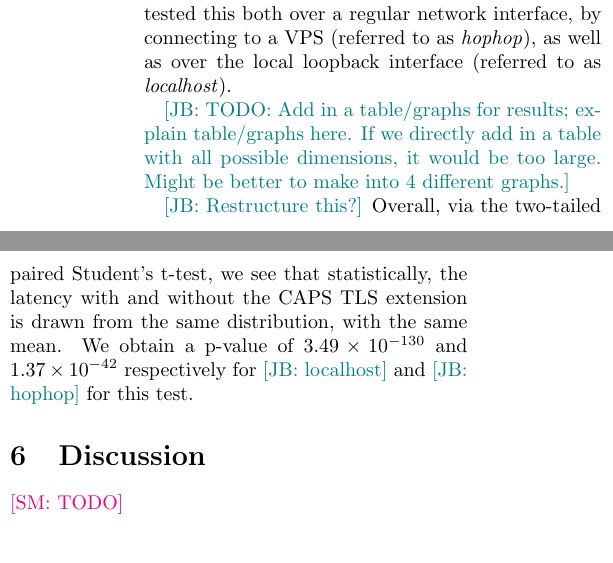
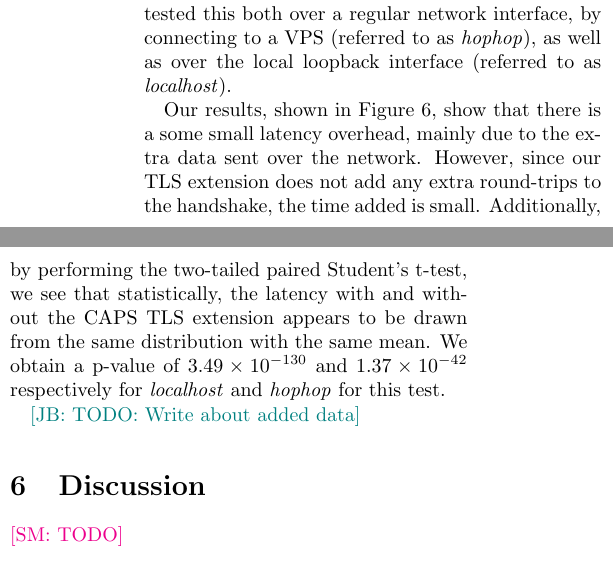
Before and after one commit to syclops/caps, a LaTeX document (doc/paper/paper.tex, which reads doc/paper/sec/evaluation.tex): two parts of the columns of page 15 of 17, joined at a grey line, cut so that both start at the same text. Compiled offline with pdfLaTeX; a LaTeX package or settings file that is missing is left out.

Commit message:
Add in explanation for figures

```diff
--- a/doc/paper/sec/evaluation.tex
+++ b/doc/paper/sec/evaluation.tex
@@ -357,17 +357,18 @@ to as \emph{localhost}).
   \label{fig:evaltlsext}
 \end{figure*}
 
-\jay{TODO: Add in a table/graphs for results; explain table/graphs
-  here. If we directly add in a table with all possible dimensions, it
-  would be too large. Might be better to make into 4 different
-  graphs.}
+Our results, shown in Figure~\ref{fig:evaltlsext}, show that there is
+a some small latency overhead, mainly due to the extra data sent over
+the network. However, since our \ac{tls} extension does not add any
+extra round-trips to the handshake, the time added is
+small. Additionally, by performing the two-tailed paired Student's
+t-test, we see that statistically, the latency with and without the
+\ac{name} \ac{tls} extension appears to be drawn from the same
+distribution with the same mean. We obtain a p-value of
+$3.49 \times 10^{-130}$ and $1.37 \times 10^{-42}$ respectively for
+\emph{localhost} and \emph{hophop} for this test.
 
-\jay{Restructure this?} Overall, via the two-tailed paired Student's
-t-test, we see that statistically, the latency with and without the
-\ac{name} \ac{tls} extension is drawn from the same distribution, with
-the same mean. We obtain a p-value of $3.49 \times 10^{-130}$ and
-$1.37 \times 10^{-42}$ respectively for \jay{localhost} and
-\jay{hophop} for this test.
+\jay{TODO: Write about added data}
 
 %\subsection{Log Aggregator}
 
```
